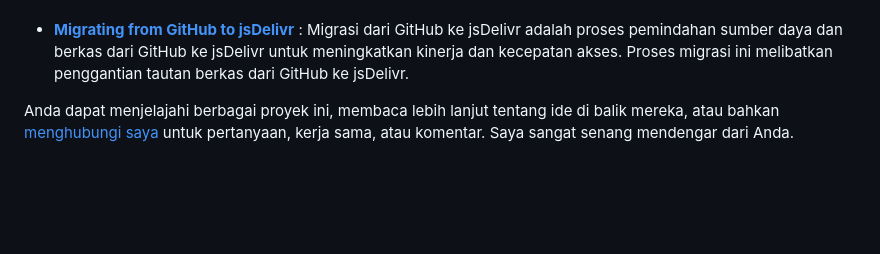
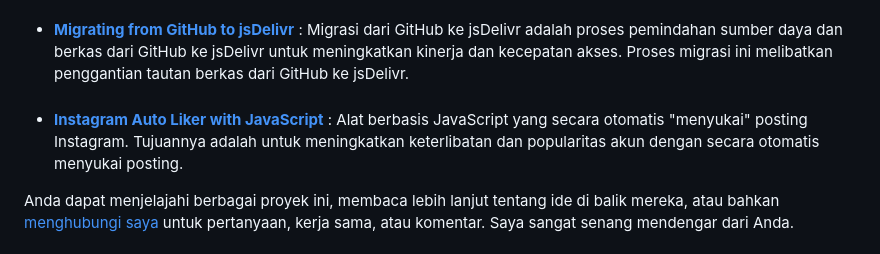
Before and after one commit to eliyantosarage/eliyantosarage.github.io, a Markdown page: README.md, the part around the change. GitHub-like rendering; blank space fills up the shorter version.

Commit message:
Update README.md add Instagram Auto Liker with JavaScript

```diff
--- a/README.md
+++ b/README.md
@@ -84,6 +84,8 @@ Di repositori ini, Anda akan menemukan beragam proyek yang mencakup berbagai bid
 - [<strong>YouTube Thumbnail Downloader</strong>](https://eliyantosarage.github.io/youtube-thumbnail-downloader/) : adalah alat untuk mengunduh gambar miniatur dari video YouTube. Ini membantu pengguna mendapatkan gambar miniatur berkualitas tinggi untuk berbagi atau digunakan di situs web mereka.
 ###
 - [<strong>Migrating from GitHub to jsDelivr</strong>](https://eliyantosarage.github.io/migrating-from-github-to-jsdelivr/) : Migrasi dari GitHub ke jsDelivr adalah proses pemindahan sumber daya dan berkas dari GitHub ke jsDelivr untuk meningkatkan kinerja dan kecepatan akses. Proses migrasi ini melibatkan penggantian tautan berkas dari GitHub ke jsDelivr.
+###
+- [<strong>Instagram Auto Liker with JavaScript</strong>](https://github.com/eliyantosarage/instagram-auto-liker-js) : Alat berbasis JavaScript yang secara otomatis "menyukai" posting Instagram. Tujuannya adalah untuk meningkatkan keterlibatan dan popularitas akun dengan secara otomatis menyukai posting.
 
 Anda dapat menjelajahi berbagai proyek ini, membaca lebih lanjut tentang ide di balik mereka, atau bahkan [menghubungi saya](mailto:officialelsa21@gmail.com) untuk pertanyaan, kerja sama, atau komentar. Saya sangat senang mendengar dari Anda.
 
```
